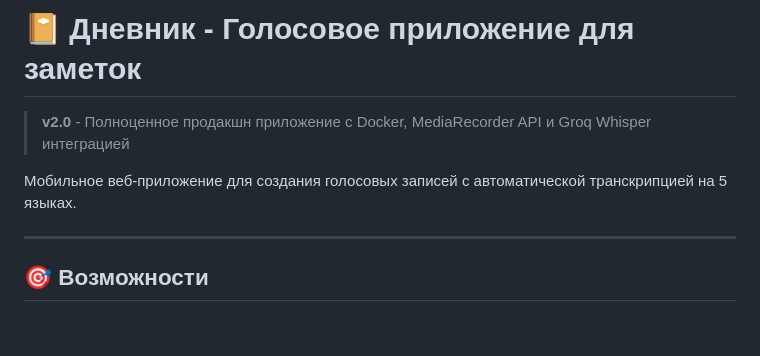
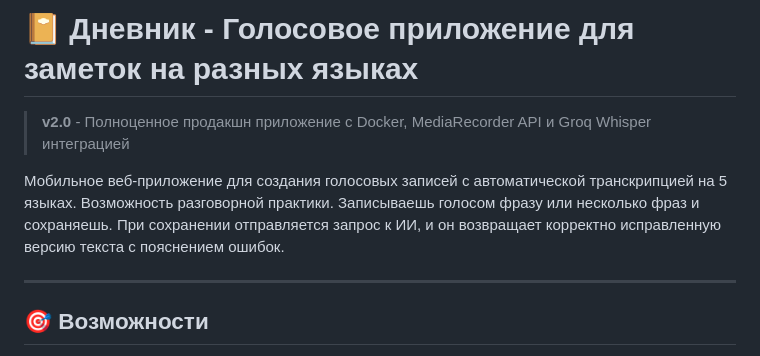
Before and after one commit to kukhmax/speaking_diary, a Markdown page: README.md, the part around the change. GitHub-like rendering; blank space fills up the shorter version.

Commit message:
Enhance README with multilingual and feature details
Updated README to include multilingual support and additional features.

```diff
--- a/README.md
+++ b/README.md
@@ -1,8 +1,8 @@
-# 📔 Дневник - Голосовое приложение для заметок
+# 📔 Дневник - Голосовое приложение для заметок на разных языках
 
 > **v2.0** - Полноценное продакшн приложение с Docker, MediaRecorder API и Groq Whisper интеграцией
 
-Мобильное веб-приложение для создания голосовых записей с автоматической транскрипцией на 5 языках.
+Мобильное веб-приложение для создания голосовых записей с автоматической транскрипцией на 5 языках. Возможность разговорной практики. Записываешь голосом фразу или несколько фраз и сохраняешь. При сохранении отправляется запрос к ИИ, и он возвращает корректно исправленную версию текста с пояснением ошибок.
 
 ---
 
```
